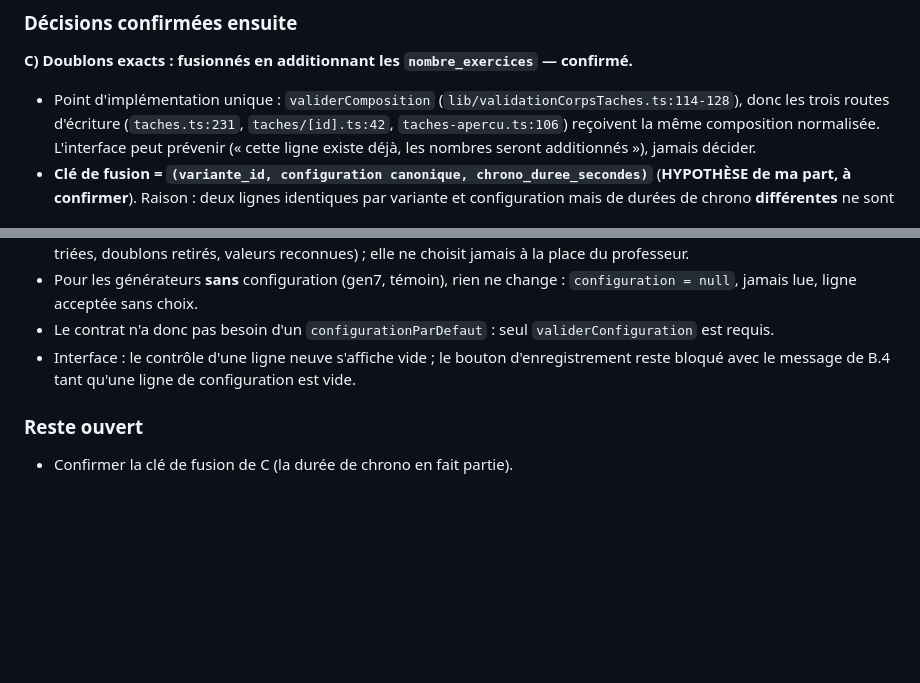
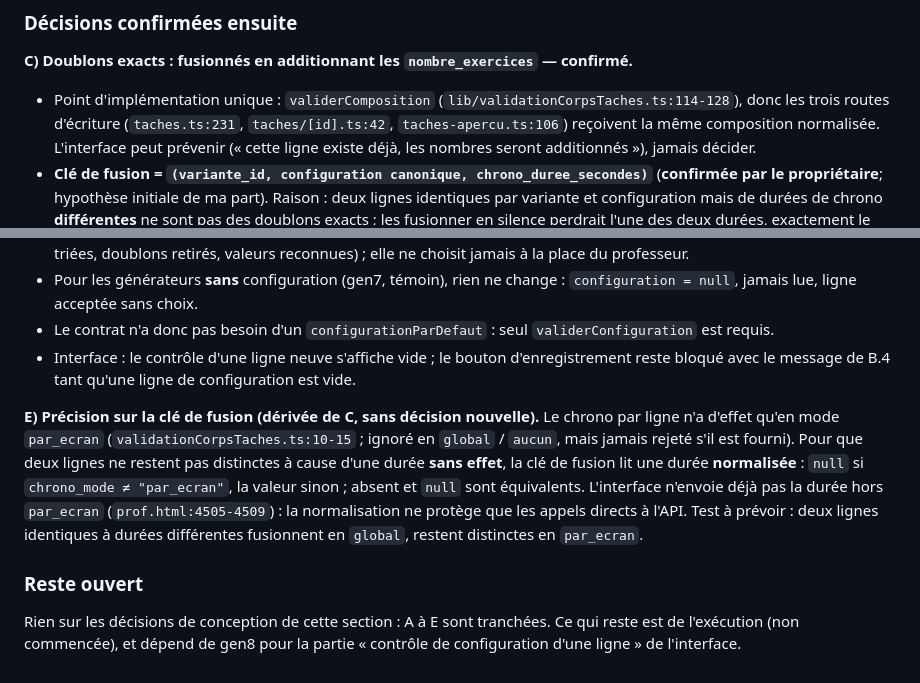
Before and after one commit to ohamwi1983-hash/plateforme-maths-v2, a Markdown page: docs/AUDIT-config-par-ligne-composition.md, 2 parts joined by grey strips. GitHub-like rendering; blank space fills up the shorter version.

Commit message:
Audit : durée de chrono dans la clé de fusion (confirmé), normalisation hors par_ecran
Co-Authored-By: Claude Sonnet 5.5 <noreply@anthropic.com>
Claude-Session: https://claude.ai/code/session_01LQqDA8RKT71VKHDt3KcGDd

```diff
--- a/docs/AUDIT-config-par-ligne-composition.md
+++ b/docs/AUDIT-config-par-ligne-composition.md
@@ -318,7 +318,7 @@ La décision 1 de la section 7 est tranchée par l'affirmative. Conséquences, p
 **C) Doublons exacts : fusionnés en additionnant les `nombre_exercices` — confirmé.**
 - Point d'implémentation unique : `validerComposition` (`lib/validationCorpsTaches.ts:114-128`), donc les trois routes d'écriture (`taches.ts:231`, `taches/[id].ts:42`,
   `taches-apercu.ts:106`) reçoivent la même composition normalisée. L'interface peut prévenir (« cette ligne existe déjà, les nombres seront additionnés »), jamais décider.
-- **Clé de fusion = `(variante_id, configuration canonique, chrono_duree_secondes)`** (**HYPOTHÈSE de ma part, à confirmer**). Raison : deux lignes identiques par variante et
+- **Clé de fusion = `(variante_id, configuration canonique, chrono_duree_secondes)`** (**confirmée par le propriétaire**; hypothèse initiale de ma part). Raison : deux lignes identiques par variante et
   configuration mais de durées de chrono **différentes** ne sont pas des doublons exacts ; les fusionner en silence perdrait l'une des deux durées, exactement le défaut
   « première valeur non nulle » qu'on cherche à supprimer (A.2). Elles restent donc deux lignes. Si vous préférez fusionner quand même, il faut une règle de choix de la durée
   (non proposée : toute règle serait arbitraire).
@@ -334,6 +334,11 @@ La décision 1 de la section 7 est tranchée par l'affirmative. Conséquences, p
 - Le contrat n'a donc pas besoin d'un `configurationParDefaut` : seul `validerConfiguration` est requis.
 - Interface : le contrôle d'une ligne neuve s'affiche vide ; le bouton d'enregistrement reste bloqué avec le message de B.4 tant qu'une ligne de configuration est vide.
 
+**E) Précision sur la clé de fusion (dérivée de C, sans décision nouvelle).** Le chrono par ligne n'a d'effet qu'en mode `par_ecran` (`validationCorpsTaches.ts:10-15` ; ignoré en `global` / `aucun`, mais jamais rejeté
+s'il est fourni). Pour que deux lignes ne restent pas distinctes à cause d'une durée **sans effet**, la clé de fusion lit une durée **normalisée** : `null` si `chrono_mode ≠ "par_ecran"`, la valeur sinon ;
+absent et `null` sont équivalents. L'interface n'envoie déjà pas la durée hors `par_ecran` (`prof.html:4505-4509`) : la normalisation ne protège que les appels directs à l'API. Test à prévoir : deux lignes
+identiques à durées différentes fusionnent en `global`, restent distinctes en `par_ecran`.
+
 ### Reste ouvert
 
-- Confirmer la clé de fusion de C (la durée de chrono en fait partie).
+Rien sur les décisions de conception de cette section : A à E sont tranchées. Ce qui reste est de l'exécution (non commencée), et dépend de gen8 pour la partie « contrôle de configuration d'une ligne » de l'interface.
```
